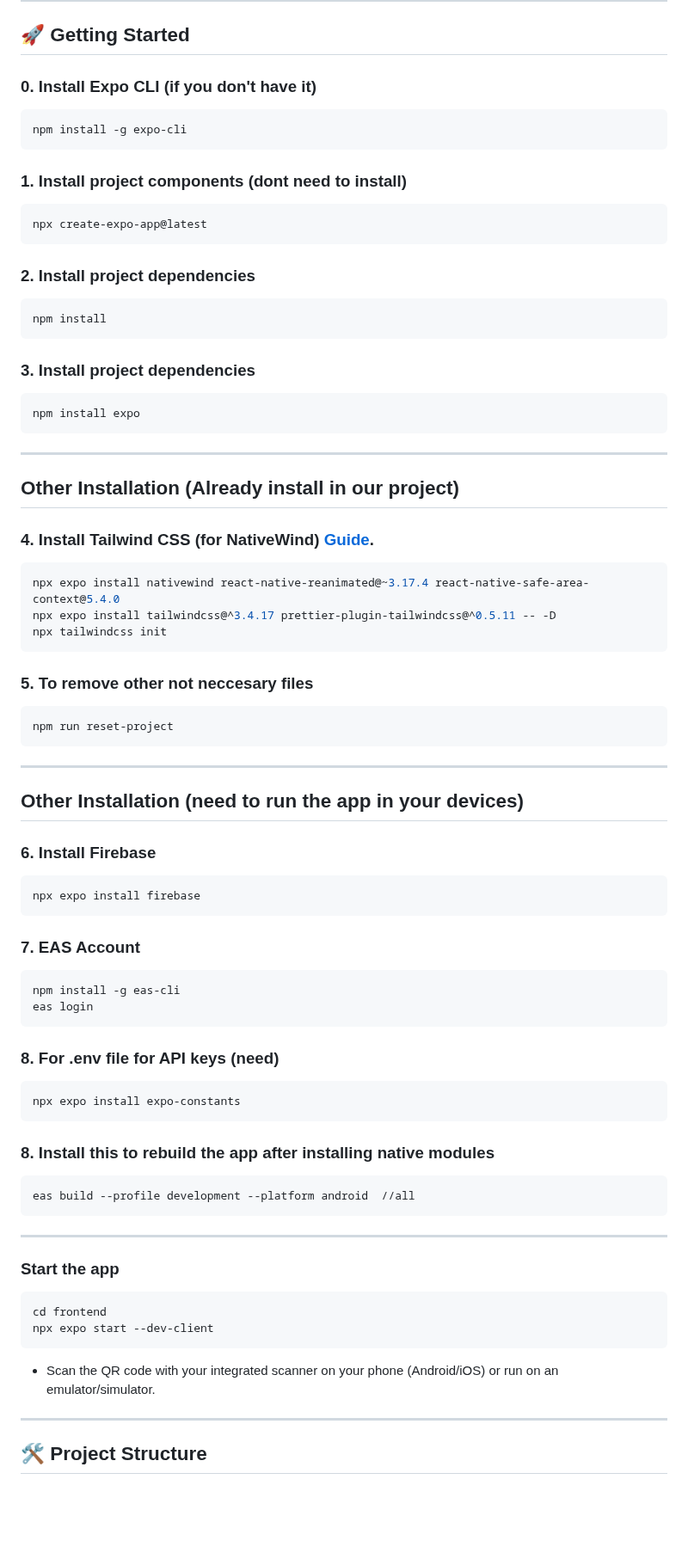
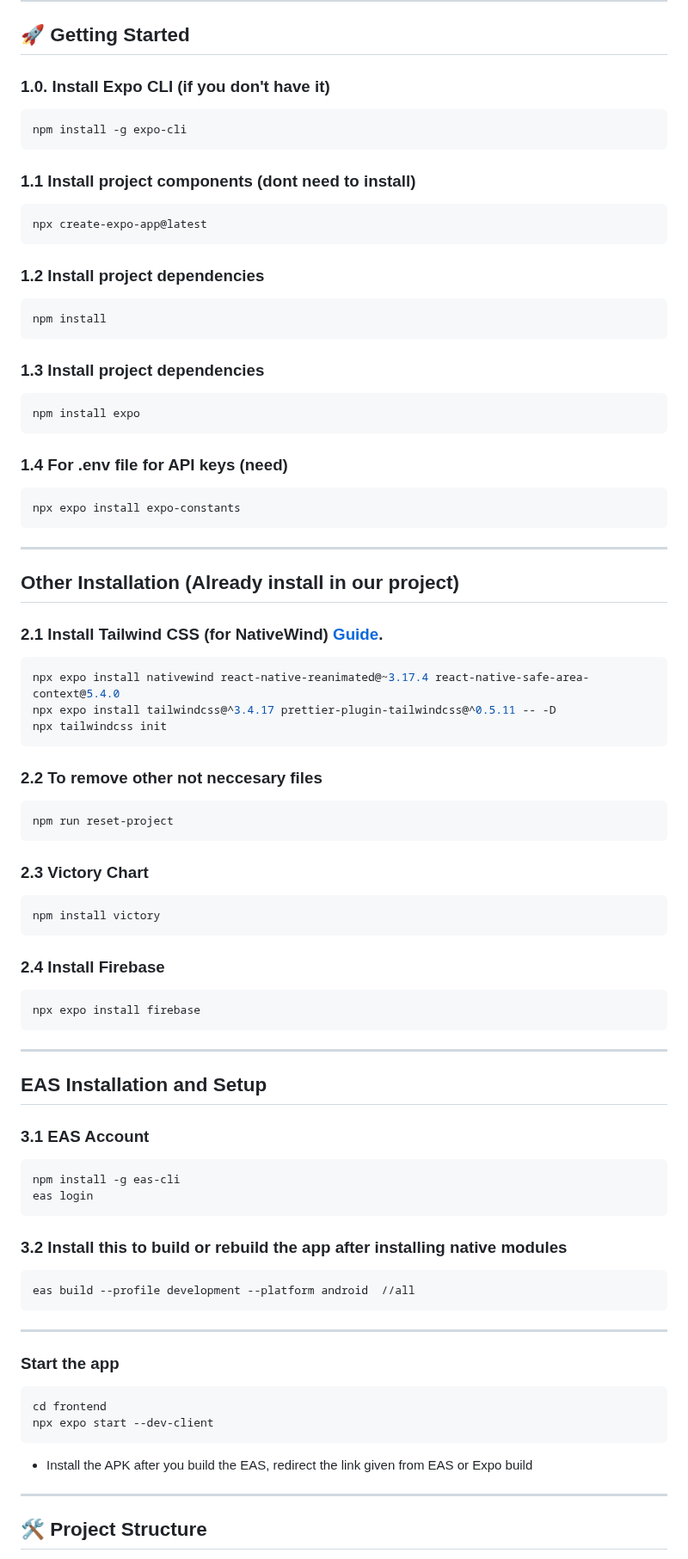
Before and after one commit to kimalfredmolina/SnapNutrient_App, a Markdown page: README.md, the part around the change. Shown at 86% size. Drawn GitHub-style; blank space fills up the shorter version.

````diff
--- a/README.md
+++ b/README.md
@@ -23,35 +23,41 @@ This study highlights the development and implementation of SnapNutrient, focusi
 
 ## 🚀 Getting Started
 
-### 0. Install Expo CLI (if you don't have it)
+### 1.0. Install Expo CLI (if you don't have it)
 
 ```bash
 npm install -g expo-cli
 ```
 
-### 1. Install project components (dont need to install)
+### 1.1 Install project components (dont need to install)
 
 ```bash
 npx create-expo-app@latest
 ```
 
-### 2. Install project dependencies
+### 1.2 Install project dependencies
 
 ```bash
 npm install
 ```
 
-### 3. Install project dependencies
+### 1.3 Install project dependencies
 
 ```bash
 npm install expo
+```
+
+### 1.4 For .env file for API keys (need)
+
+```bash
+npx expo install expo-constants
 ```
 
 ---
 
 ## Other Installation (Already install in our project)
 
-### 4. Install Tailwind CSS (for NativeWind) [Guide](https://www.nativewind.dev/docs/getting-started/installation).
+### 2.1 Install Tailwind CSS (for NativeWind) [Guide](https://www.nativewind.dev/docs/getting-started/installation).
 
 ```bash
 npx expo install nativewind react-native-reanimated@~3.17.4 react-native-safe-area-context@5.4.0
@@ -59,36 +65,38 @@ npx expo install tailwindcss@^3.4.17 prettier-plugin-tailwindcss@^0.5.11 -- -D
 npx tailwindcss init
 ```
 
-### 5. To remove other not neccesary files
+### 2.2 To remove other not neccesary files
 
 ```bash
 npm run reset-project
 ```
 
----
+### 2.3 Victory Chart
 
-## Other Installation (need to run the app in your devices)
+```bash
+npm install victory
+```
 
-### 6. Install Firebase
+### 2.4 Install Firebase
 
 ```bash
 npx expo install firebase
 ```
 
-### 7. EAS Account
+
+---
+
+## EAS Installation and Setup
+
+### 3.1 EAS Account
 
 ```bash
 npm install -g eas-cli
 eas login
 ```
 
-### 8. For .env file for API keys (need)
 
-```bash
-npx expo install expo-constants
-```
-
-### 8. Install this to rebuild the app after installing native modules
+### 3.2 Install this to build or rebuild the app after installing native modules
 
 ```bash
 eas build --profile development --platform android  //all
@@ -103,7 +111,7 @@ cd frontend
 npx expo start --dev-client
 ```
 
-- Scan the QR code with your integrated scanner on your phone (Android/iOS) or run on an emulator/simulator.
+- Install the APK after you build the EAS, redirect the link given from EAS or Expo build
 
 ---
 
````
